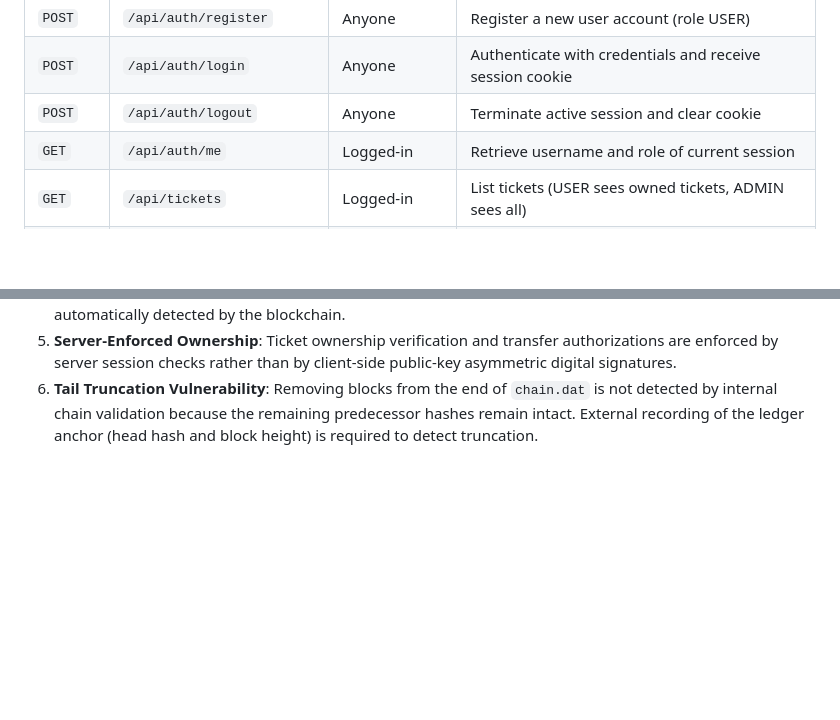
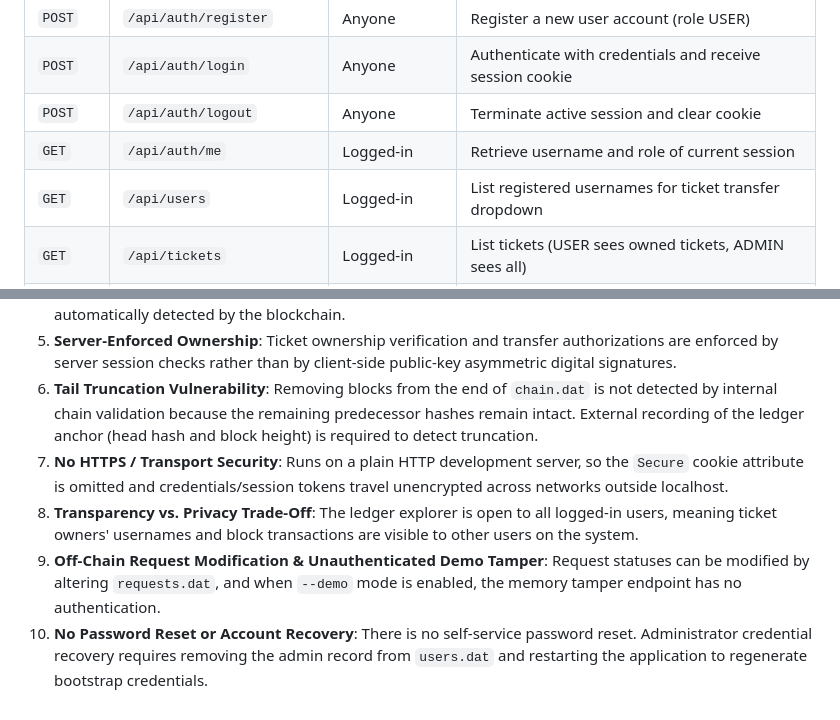
Before and after one commit to Harshavardhan2006/Chain-Tickets, a Markdown page: README.md, 2 parts joined by grey strips. GitHub-like rendering; blank space fills up the shorter version.

Commit message:
docs: add /api/users endpoint and document all 10 system limitations

```diff
--- a/README.md
+++ b/README.md
@@ -64,6 +64,7 @@ If an administrator account already exists, no password is generated or printed.
 | `POST` | `/api/auth/login` | Anyone | Authenticate with credentials and receive session cookie |
 | `POST` | `/api/auth/logout` | Anyone | Terminate active session and clear cookie |
 | `GET` | `/api/auth/me` | Logged-in | Retrieve username and role of current session |
+| `GET` | `/api/users` | Logged-in | List registered usernames for ticket transfer dropdown |
 | `GET` | `/api/tickets` | Logged-in | List tickets (USER sees owned tickets, ADMIN sees all) |
 | `GET` | `/api/requests/list` | Logged-in | List ticket requests (USER sees own, ADMIN sees all) |
 | `GET` | `/api/history?ticketId=...` | Owner / Admin | Retrieve full block audit trail for a specific ticket |
@@ -84,3 +85,7 @@ If an administrator account already exists, no password is generated or printed.
 4. **Unprotected Off-Chain Storage**: `users.dat` and `requests.dat` are append-only flat files without cryptographic hash chaining or digital signatures. Tampering with those files outside the application is not automatically detected by the blockchain.
 5. **Server-Enforced Ownership**: Ticket ownership verification and transfer authorizations are enforced by server session checks rather than by client-side public-key asymmetric digital signatures.
 6. **Tail Truncation Vulnerability**: Removing blocks from the end of `chain.dat` is not detected by internal chain validation because the remaining predecessor hashes remain intact. External recording of the ledger anchor (head hash and block height) is required to detect truncation.
+7. **No HTTPS / Transport Security**: Runs on a plain HTTP development server, so the `Secure` cookie attribute is omitted and credentials/session tokens travel unencrypted across networks outside localhost.
+8. **Transparency vs. Privacy Trade-Off**: The ledger explorer is open to all logged-in users, meaning ticket owners' usernames and block transactions are visible to other users on the system.
+9. **Off-Chain Request Modification & Unauthenticated Demo Tamper**: Request statuses can be modified by altering `requests.dat`, and when `--demo` mode is enabled, the memory tamper endpoint has no authentication.
+10. **No Password Reset or Account Recovery**: There is no self-service password reset. Administrator credential recovery requires removing the admin record from `users.dat` and restarting the application to regenerate bootstrap credentials.
```
